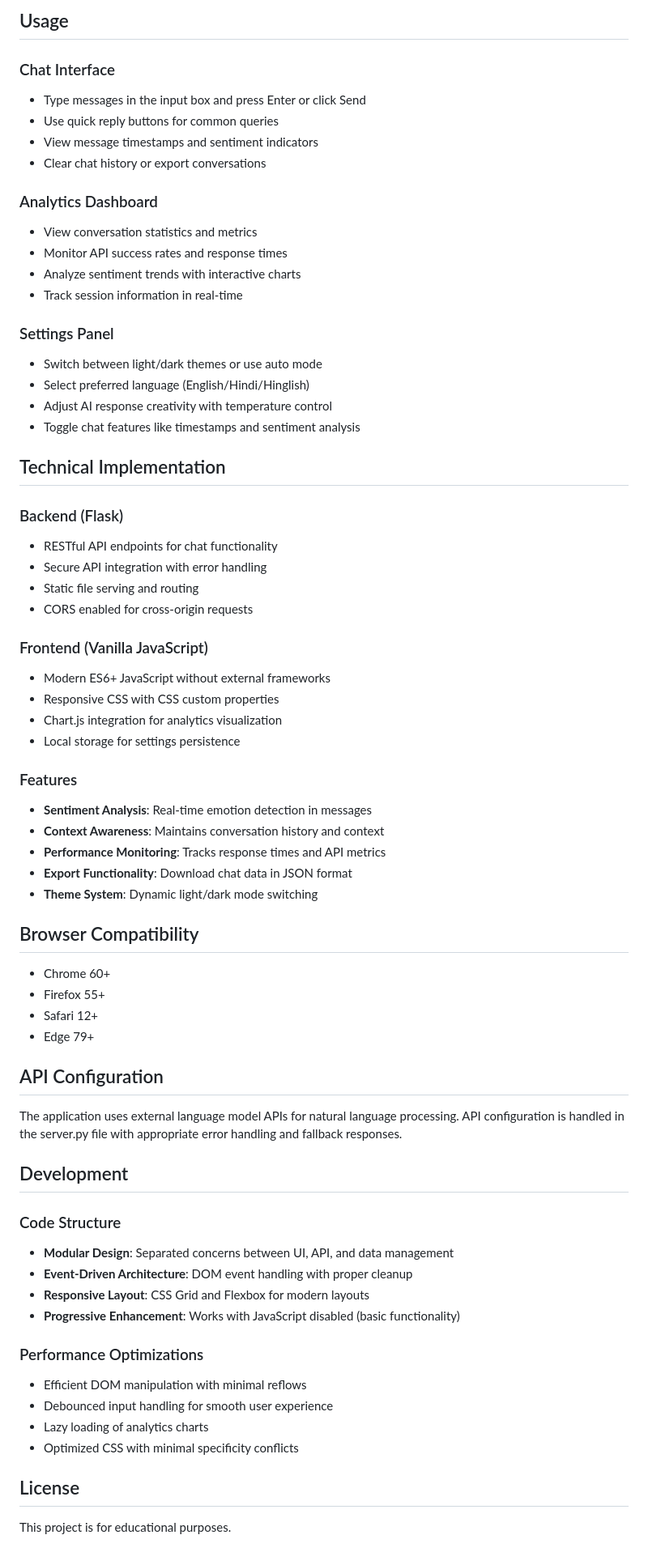
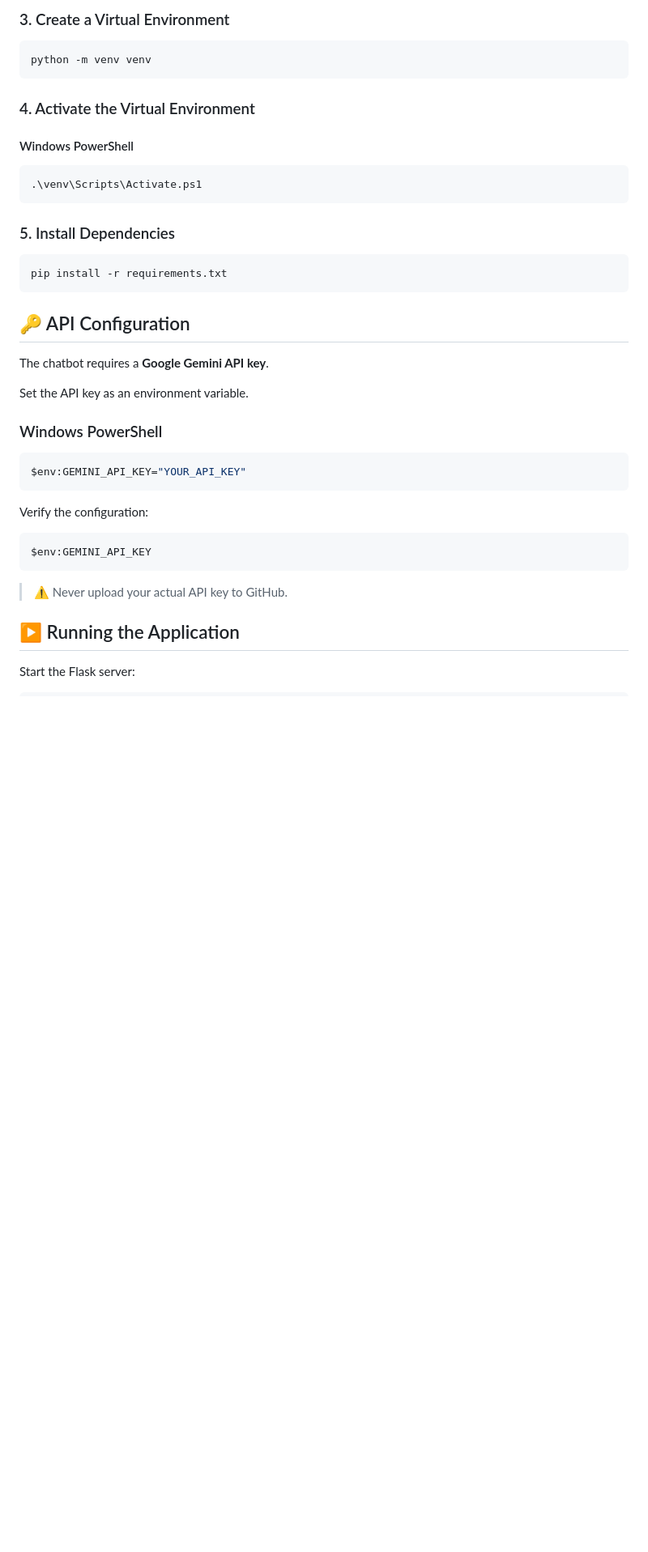
Before and after one commit to balasai650/ai-chatbot, a Markdown page: README.md, the part around one of its changes. Shown at 81% size. GitHub-like rendering; blank space fills up the shorter version.

Commit message:
Improve project documentation

````diff
--- a/README.md
+++ b/README.md
@@ -49,71 +82,45 @@ dynamic-ai-chatbot/
 
-## Usage
+### 3. Create a Virtual Environment
 
-### Chat Interface
-- Type messages in the input box and press Enter or click Send
-- Use quick reply buttons for common queries
-- View message timestamps and sentiment indicators
-- Clear chat history or export conversations
+```bash
+python -m venv venv
+```
 
-### Analytics Dashboard
-- View conversation statistics and metrics
-- Monitor API success rates and response times
-- Analyze sentiment trends with interactive charts
-- Track session information in real-time
+### 4. Activate the Virtual Environment
 
-### Settings Panel
-- Switch between light/dark themes or use auto mode
-- Select preferred language (English/Hindi/Hinglish)
-- Adjust AI response creativity with temperature control
-- Toggle chat features like timestamps and sentiment analysis
+#### Windows PowerShell
 
-## Technical Implementation
+```powershell
+.\venv\Scripts\Activate.ps1
+```
 
-### Backend (Flask)
-- RESTful API endpoints for chat functionality
-- Secure API integration with error handling
-- Static file serving and routing
-- CORS enabled for cross-origin requests
+### 5. Install Dependencies
 
-### Frontend (Vanilla JavaScript)
-- Modern ES6+ JavaScript without external frameworks
-- Responsive CSS with CSS custom properties
-- Chart.js integration for analytics visualization
-- Local storage for settings persistence
+```bash
+pip install -r requirements.txt
+```
 
-### Features
-- **Sentiment Analysis**: Real-time emotion detection in messages
-- **Context Awareness**: Maintains conversation history and context
-- **Performance Monitoring**: Tracks response times and API metrics
-- **Export Functionality**: Download chat data in JSON format
-- **Theme System**: Dynamic light/dark mode switching
+## 🔑 API Configuration
 
-## Browser Compatibility
+The chatbot requires a **Google Gemini API key**.
 
-- Chrome 60+
-- Firefox 55+
-- Safari 12+
-- Edge 79+
+Set the API key as an environment variable.
 
-## API Configuration
+### Windows PowerShell
 
-The application uses external language model APIs for natural language processing. API configuration is handled in the server.py file with appropriate error handling and fallback responses.
+```powershell
+$env:GEMINI_API_KEY="YOUR_API_KEY"
+```
 
-## Development
+Verify the configuration:
 
-### Code Structure
-- **Modular Design**: Separated concerns between UI, API, and data management
-- **Event-Driven Architecture**: DOM event handling with proper cleanup
-- **Responsive Layout**: CSS Grid and Flexbox for modern layouts
-- **Progressive Enhancement**: Works with JavaScript disabled (basic functionality)
+```powershell
+$env:GEMINI_API_KEY
+```
 
-### Performance Optimizations
-- Efficient DOM manipulation with minimal reflows
-- Debounced input handling for smooth user experience
-- Lazy loading of analytics charts
-- Optimized CSS with minimal specificity conflicts
+> ⚠️ Never upload your actual API key to GitHub.
 
-## License
+## ▶️ Running the Application
 
-This project is for educational purposes.
+Start the Flask server:
 
````
Also changed, not shown: other parts of README.md (+261 -36 lines).
